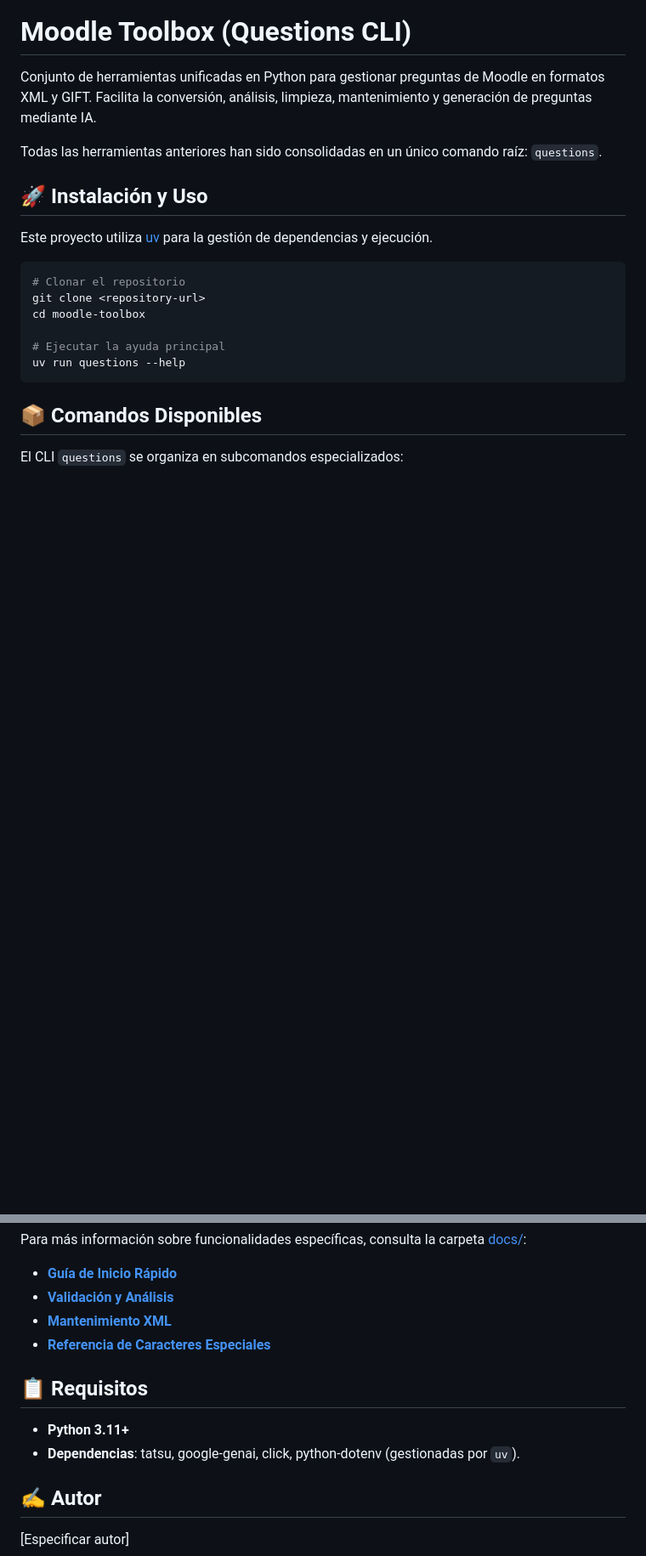
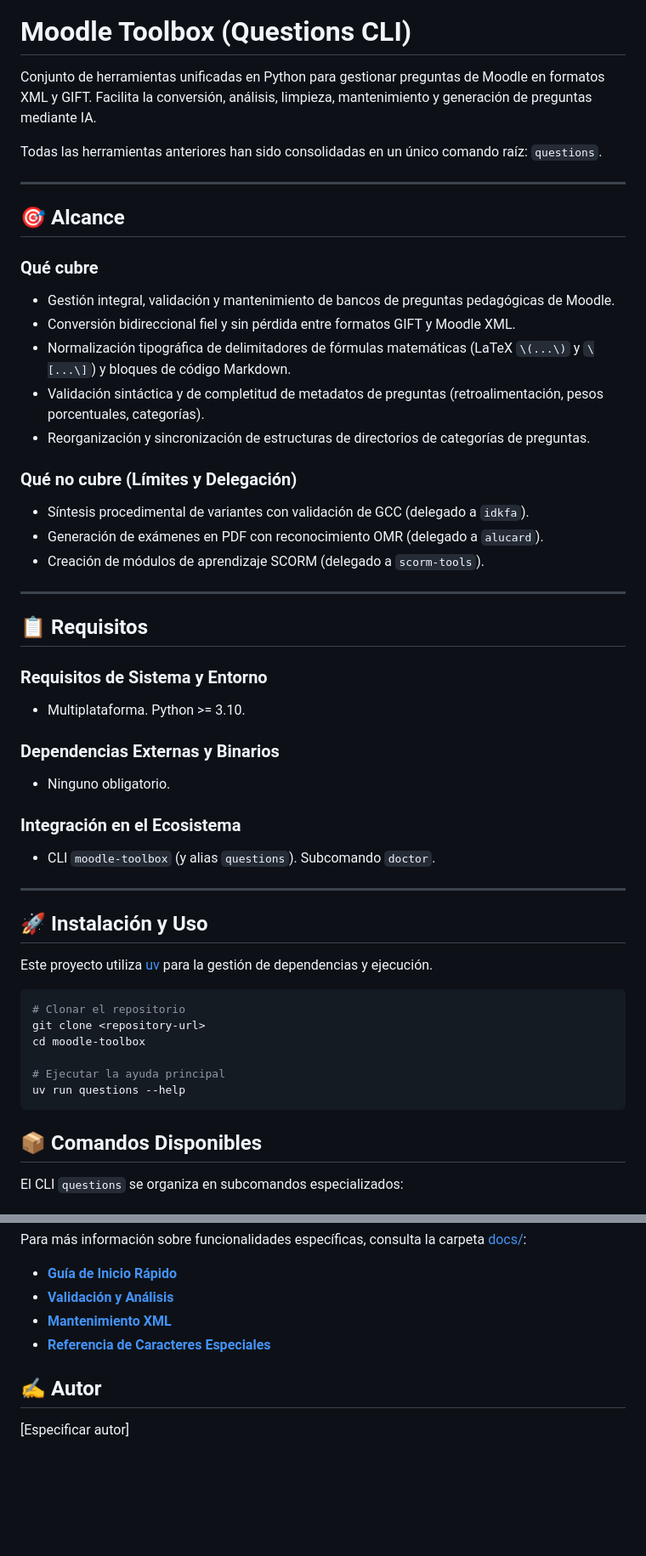
Before and after one commit to INGCOM-UNRN/moodle-toolbox, a Markdown page: README.md, 2 parts joined by grey strips. Shown at 85% size. Drawn GitHub-style; blank space fills up the shorter version.

Commit message:
docs(moodle-toolbox): delimitar alcance y requisitos en readme

```diff
--- a/README.md
+++ b/README.md
@@ -3,6 +3,37 @@
 Conjunto de herramientas unificadas en Python para gestionar preguntas de Moodle en formatos XML y GIFT. Facilita la conversión, análisis, limpieza, mantenimiento y generación de preguntas mediante IA.
 
 Todas las herramientas anteriores han sido consolidadas en un único comando raíz: `questions`.
+
+---
+
+## 🎯 Alcance
+
+### Qué cubre
+- Gestión integral, validación y mantenimiento de bancos de preguntas pedagógicas de Moodle.
+- Conversión bidireccional fiel y sin pérdida entre formatos GIFT y Moodle XML.
+- Normalización tipográfica de delimitadores de fórmulas matemáticas (LaTeX `\(...\)` y `\[...\]`) y bloques de código Markdown.
+- Validación sintáctica y de completitud de metadatos de preguntas (retroalimentación, pesos porcentuales, categorías).
+- Reorganización y sincronización de estructuras de directorios de categorías de preguntas.
+
+### Qué no cubre (Límites y Delegación)
+- Síntesis procedimental de variantes con validación de GCC (delegado a `idkfa`).
+- Generación de exámenes en PDF con reconocimiento OMR (delegado a `alucard`).
+- Creación de módulos de aprendizaje SCORM (delegado a `scorm-tools`).
+
+---
+
+## 📋 Requisitos
+
+### Requisitos de Sistema y Entorno
+- Multiplataforma. Python >= 3.10.
+
+### Dependencias Externas y Binarios
+- Ninguno obligatorio.
+
+### Integración en el Ecosistema
+- CLI `moodle-toolbox` (y alias `questions`). Subcomando `doctor`.
+
+---
 
 ## 🚀 Instalación y Uso
 
@@ -63,11 +94,6 @@ Para más información sobre funcionalidades específicas, consulta la carpeta [
 - **[Mantenimiento XML](./docs/README_xml_maintenance.md)**
 - **[Referencia de Caracteres Especiales](./docs/caracteres_especiales.md)**
 
-## 📋 Requisitos
-
-- **Python 3.11+**
-- **Dependencias**: tatsu, google-genai, click, python-dotenv (gestionadas por `uv`).
-
 ## ✍️ Autor
 
 [Especificar autor]
```
